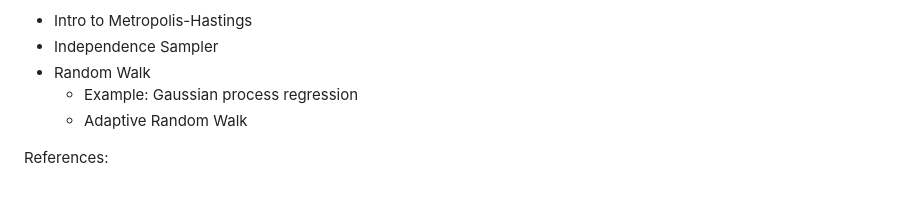
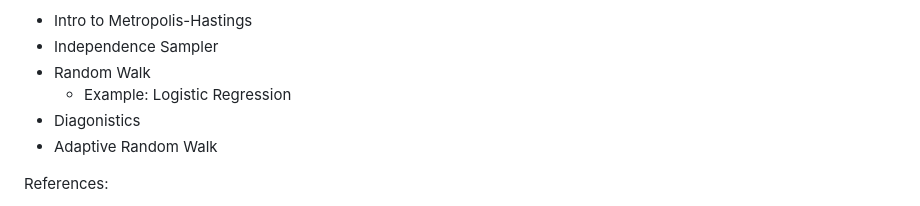
Before and after one commit to sarawade/BS_Trento_Spring2025, a Markdown page: README.md, the part around the change. Rendered like a GitHub page.

```diff
--- a/README.md
+++ b/README.md
@@ -103,8 +103,9 @@ Further references on probabilistic programming:
 - Intro to Metropolis-Hastings
 - Independence Sampler
 - Random Walk
-  - Example: Gaussian process regression
-  - Adaptive Random Walk
+  - Example: Logistic Regression
+- Diagonistics
+- Adaptive Random Walk
 
 References:
 - [Owen (2013), Chp 11](https://artowen.su.domains/mc/Ch-MCMC.pdf)
```
